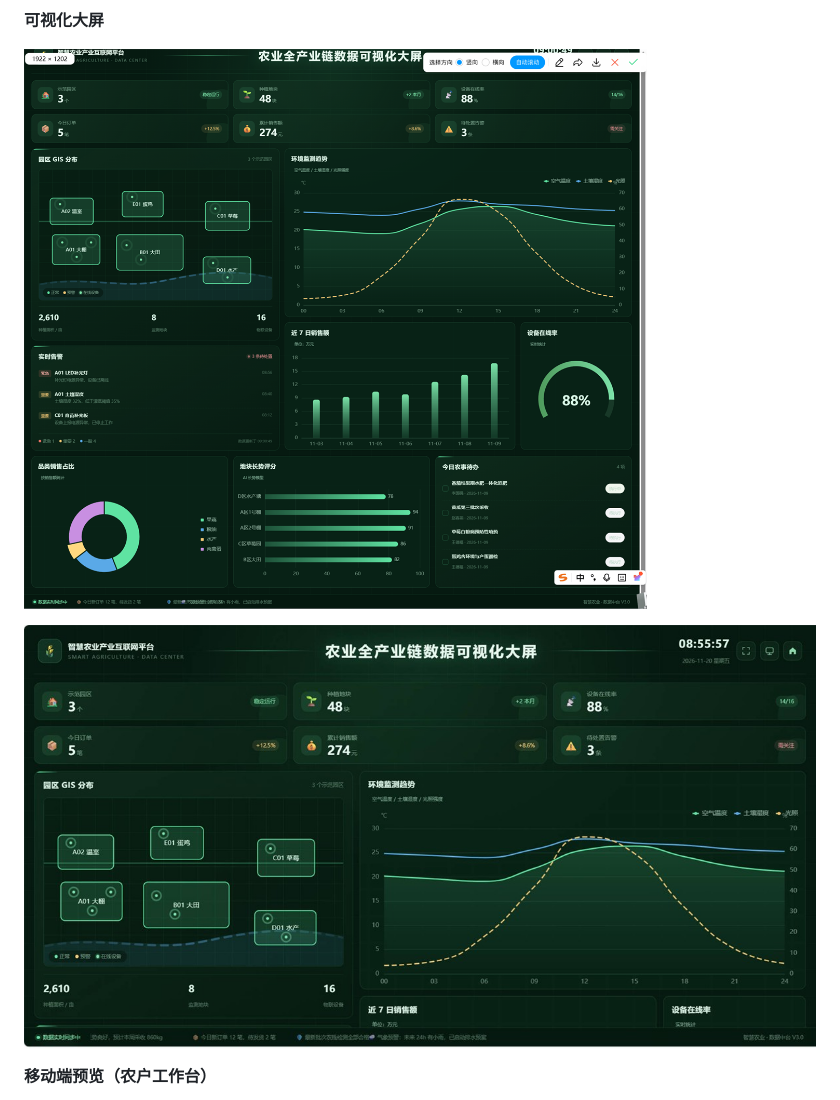
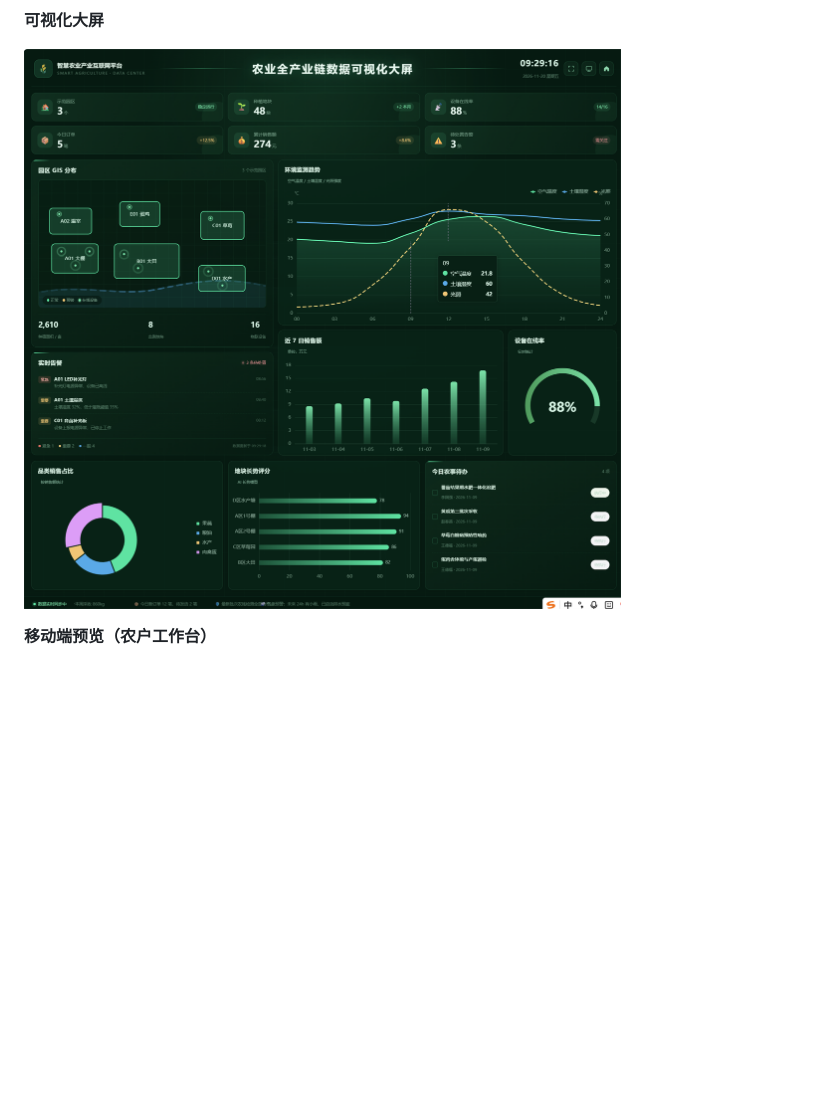
Before and after one commit to rainbow1shine/Smart-Farm, a Markdown page: README.md, the part around the change. Rendered like a GitHub page; pictures changed too: docs/screenshots/07-screen.png, docs/screenshots/08-screen-overview.jpg (deleted); blank space fills up the shorter version.

Commit message:
docs: 更新大屏截图并去掉重复的大屏概览图

```diff
--- a/README.md
+++ b/README.md
@@ -86,8 +86,6 @@
 **可视化大屏**
 
 ![可视化大屏](docs/screenshots/07-screen.png)
-
-![可视化大屏概览](docs/screenshots/08-screen-overview.jpg)
 
 **移动端预览（农户工作台）**
 
```
